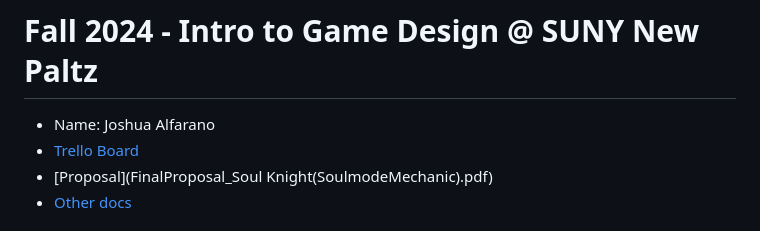
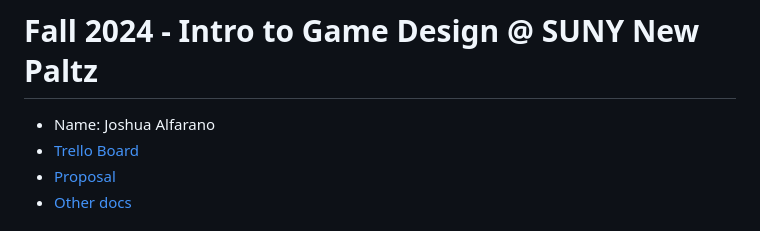
Before and after one commit to TonyXDDD/Soul-Knight, a Markdown page: devlog.md, the part around the change. GitHub-like rendering.

```diff
--- a/devlog.md
+++ b/devlog.md
@@ -1,7 +1,7 @@
 # Fall 2024 - Intro to Game Design @ SUNY New Paltz
 * Name: Joshua Alfarano
 * [Trello Board](https://trello.com/b/OxphJGYl/new-paltz-game-design-final-project-template)
-* [Proposal](FinalProposal_Soul Knight(SoulmodeMechanic).pdf)
+* [Proposal](FinalProp)
 * [Other docs](todo)
 
 ## 2024-10-09 - 5hr: Implementing a simple dash mechanic for the Knight
```
